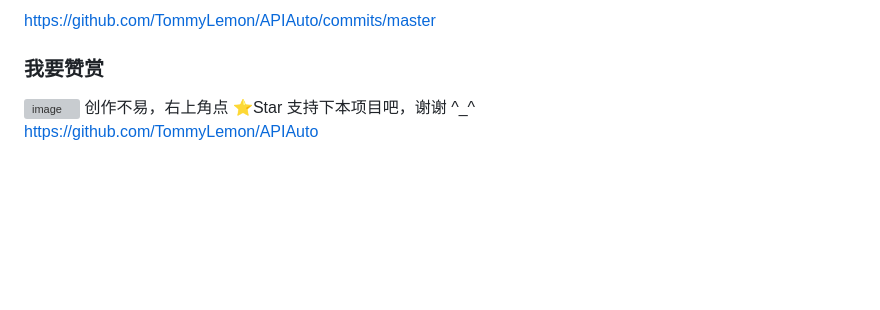
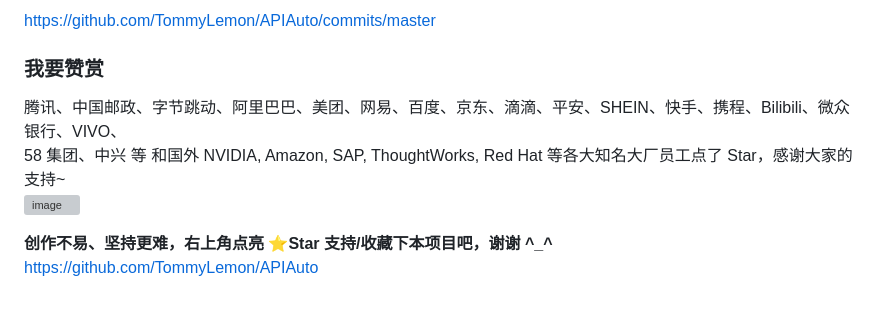
Before and after one commit to TommyLemon/APIAuto, a Markdown page: README.md, the part around the change. Rendered like a GitHub page; blank space fills up the shorter version; grey boxes are pictures that could not be loaded.

Commit message:
腾讯 字节 阿里 美团 和 NVIDIA, Amazon 等各大知名大厂员工点了 Star，感谢大家的支持~
https://github.com/TommyLemon/APIAuto#%E6%88%91%E8%A6%81%E8%B5%9E%E8%B5%8F

```diff
--- a/README.md
+++ b/README.md
@@ -309,6 +309,9 @@ https://github.com/TommyLemon/APIAuto/commits/master
 
 
 ### 我要赞赏
+腾讯、中国邮政、字节跳动、阿里巴巴、美团、网易、百度、京东、滴滴、平安、SHEIN、快手、携程、Bilibili、微众银行、VIVO、 <br />
+58 集团、中兴 等 和国外 NVIDIA, Amazon, SAP, ThoughtWorks, Red Hat 等各大知名大厂员工点了 Star，感谢大家的支持~ <br />
 ![image](https://github.com/TommyLemon/APIAuto/assets/5738175/723e1c9c-7cf7-431a-b29a-b878e99c7e39)
-创作不易，右上角点 ⭐Star 支持下本项目吧，谢谢 ^_^ <br />
+
+**创作不易、坚持更难，右上角点亮 ⭐Star 支持/收藏下本项目吧，谢谢 ^_^** <br />
 https://github.com/TommyLemon/APIAuto
```
